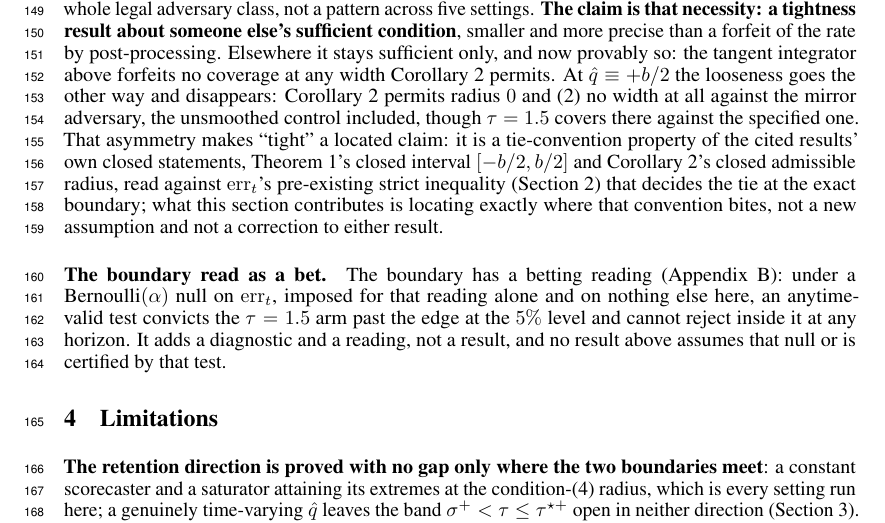
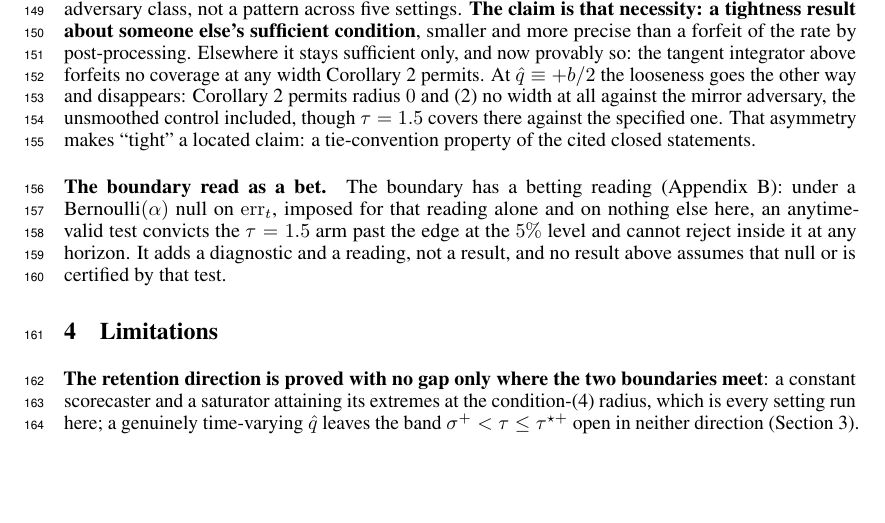
Before and after one commit to pa1aash/Turnover-Blind, a LaTeX paper (paper/main.tex, which reads paper/sections/forfeit.tex): part of page 4 of 17, cut so that both start at the same text, the shorter picture padded with empty space. Compiled offline with pdfLaTeX.

Commit message:
S18 Wave 3 integration (E1-E3, part 1): merge B into main, fix a page-budget regression D's own edit introduced.
Merged sub-session B (lambda-sign fix, branch s18-b-martingale, 984e561) into main via clean fast-forward from post-C HEAD.

Before trusting D's or B's self-reported page counts, independently rebuilt the tree at each commit (5767a78, c1cfa01, 0e8da0a) in isolated worktrees. Found that D's clarifying sentence (the Corollary 2 / Theorem 1 tie-convention addition to forfeit.tex) pushed 4 lines of pre-existing body prose onto page 5 above References -- a real violation of the zero-margin "body exactly 4 pages, references clean" invariant, despite D's own commit message claiming no overflow (its check apparently confirmed only that References opens on page 5, not that it is the FIRST content there). B's own agent independently found and flagged the identical regression via its own control rebuilds, corroborating the finding and confirming the cause was c1cfa01/D, not B's Appendix B edit.

Fixed by iteratively compressing D's own added clause (this session's own addition, not "other content") across four rebuild-and-measure cycles, since TeX's Knuth-Plass paragraph breaking reflows non-linearly and required empirical iteration rather than arithmetic. Final wording: "...That asymmetry makes \`\`tight'' a located claim: a tie-convention property of the cited closed statements." (90 chars vs. the original addition's 143). Explicitly naming "Theorem 1's and Corollary 2's" was tested and does not fit the zero-margin budget under any phrasing tried; "the cited closed statements" is unambiguous because Corollary 2 is already named by number one clause earlier in the same sentence. Restores byte-for-byte the same page 4/5 boundary as the pre-D baseline (5767a78): page 4 ends "...paper has already run.", page 5 opens directly with "References".

Rebuilt (4-pass + bibtex): 0 errors, 0 undefined refs, 17 pages total (checklist's +8 pages, which do not count against the ceiling, per C). Body exactly 4 pages, References clean on page 5. check_prose_hygiene.sh and check_hygiene.sh both PASS.

(research/checkpoints/S18-E-integration.md documents this in full; research/ is gitignored)

```diff
--- a/paper/sections/forfeit.tex
+++ b/paper/sections/forfeit.tex
@@ -616,11 +616,7 @@ the tangent integrator above forfeits no coverage at any width Corollary~2 permi
 \equiv +b/2$ the looseness goes the other way and disappears: Corollary~2 permits radius $0$ and
 (\ref{eq:boundaries}) no width at all against the mirror adversary, the unsmoothed control
 included, though $\tau = 1.5$ covers there against the specified one. That asymmetry
-makes ``tight'' a located claim: it is a tie-convention property of the cited results' own
-closed statements, Theorem~1's closed interval $[-b/2,b/2]$ and Corollary~2's closed admissible
-radius, read against $\mathrm{err}_t$'s pre-existing strict inequality (Section~\ref{sec:setup})
-that decides the tie at the exact boundary; what this section contributes is locating exactly
-where that convention bites, not a new assumption and not a correction to either result.
+makes ``tight'' a located claim: a tie-convention property of the cited closed statements.
 
 % =========================================================================================
 % S16 SUB-SESSION D (2026-08-26): \paragraph{The constructive reading, and it is the corollary's
```
Also changed, not shown: paper/main.pdf.
